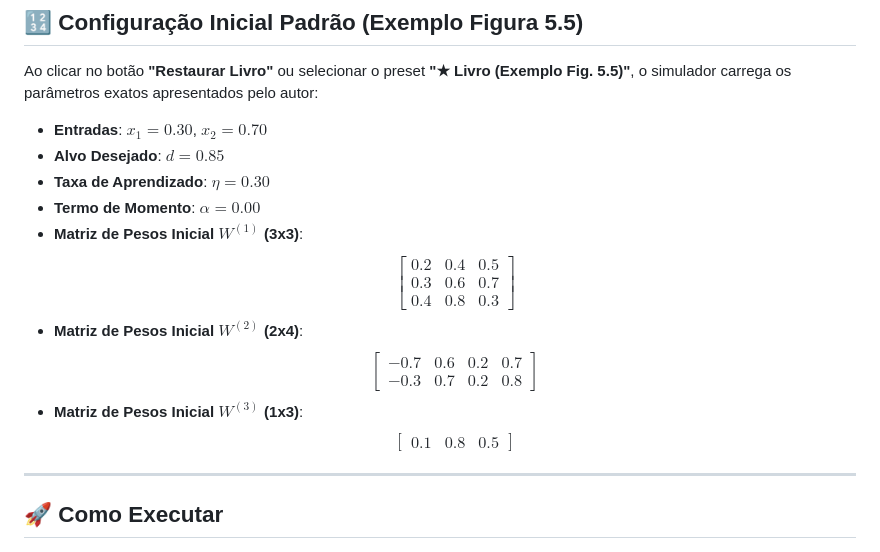
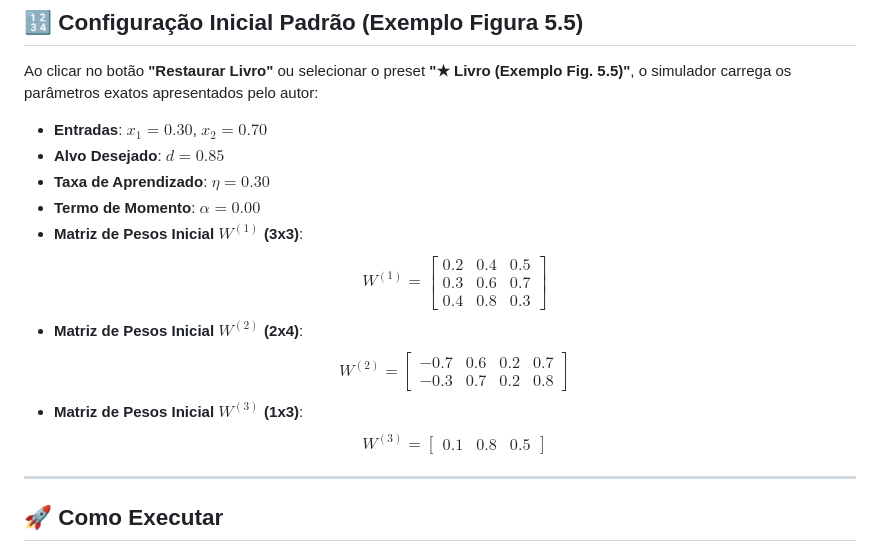
Before and after one commit to lazarodu/PerceptronMultiCamadas, a Markdown page: README.md, the part around the change. Rendered like a GitHub page.

Commit message:
docs: add weight matrix labels to initial weight matrices in README

```diff
--- a/README.md
+++ b/README.md
@@ -89,11 +89,11 @@ Ao clicar no botão **"Restaurar Livro"** ou selecionar o preset **"★ Livro (E
 - **Taxa de Aprendizado**: $\eta = 0.30$
 - **Termo de Momento**: $\alpha = 0.00$
 - **Matriz de Pesos Inicial $W^{(1)}$ (3x3)**:
-  $$\begin{bmatrix} 0.2 & 0.4 & 0.5 \\ 0.3 & 0.6 & 0.7 \\ 0.4 & 0.8 & 0.3 \end{bmatrix}$$
+  $$W^{(1)} = \begin{bmatrix} 0.2 & 0.4 & 0.5 \\ 0.3 & 0.6 & 0.7 \\ 0.4 & 0.8 & 0.3 \end{bmatrix}$$
 - **Matriz de Pesos Inicial $W^{(2)}$ (2x4)**:
-  $$\begin{bmatrix} -0.7 & 0.6 & 0.2 & 0.7 \\ -0.3 & 0.7 & 0.2 & 0.8 \end{bmatrix}$$
+  $$W^{(2)} = \begin{bmatrix} -0.7 & 0.6 & 0.2 & 0.7 \\ -0.3 & 0.7 & 0.2 & 0.8 \end{bmatrix}$$
 - **Matriz de Pesos Inicial $W^{(3)}$ (1x3)**:
-  $$\begin{bmatrix} 0.1 & 0.8 & 0.5 \end{bmatrix}$$
+  $$W^{(3)} = \begin{bmatrix} 0.1 & 0.8 & 0.5 \end{bmatrix}$$
 
 ---
 
```
